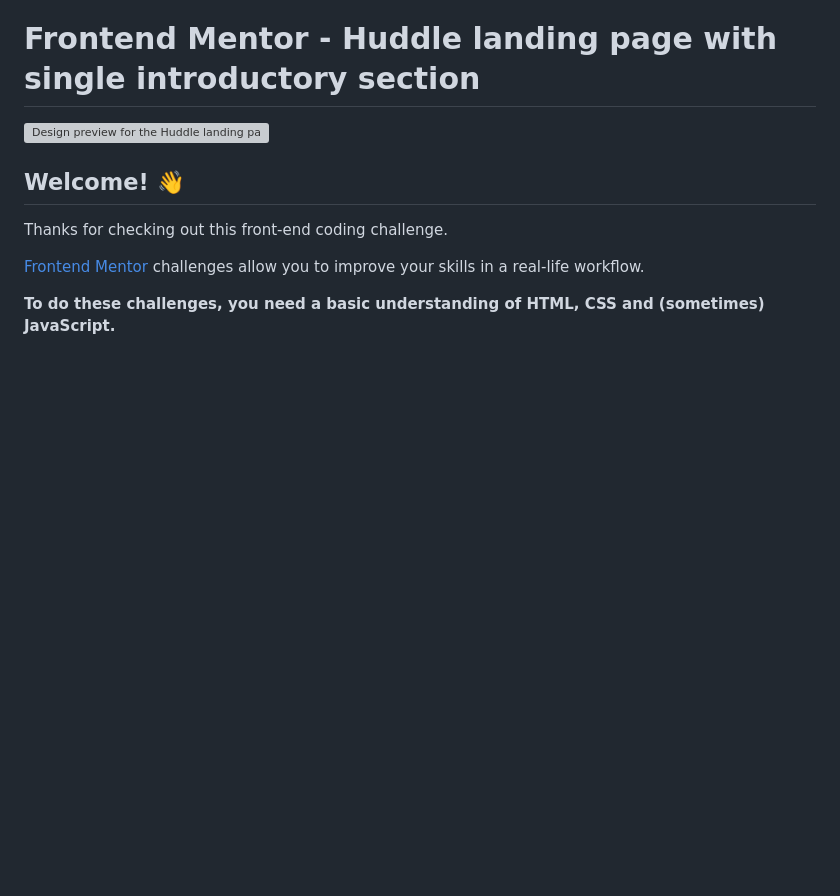
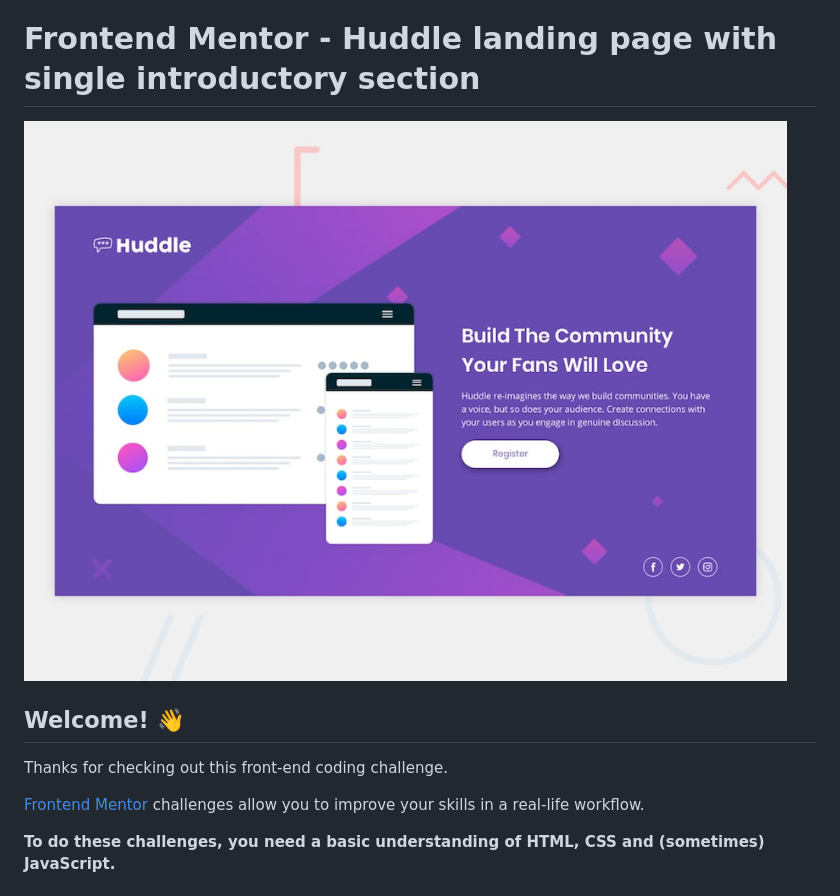
Before and after one commit to Jsifontez/huddle-landing-page, a Markdown page: README.md, the part around the change. Drawn GitHub-style; pictures changed too: assets/desktop-preview.jpg (added); blank space fills up the shorter version; grey boxes are pictures that could not be loaded.

Commit message:
Fix readme image src

```diff
--- a/README.md
+++ b/README.md
@@ -1,6 +1,6 @@
 # Frontend Mentor - Huddle landing page with single introductory section
 
-![Design preview for the Huddle landing page with single introductory section](./design/desktop-preview.jpg)
+![Design preview for the Huddle landing page with single introductory section](./assets/desktop-preview.jpg)
 
 ## Welcome! 👋
 
```
